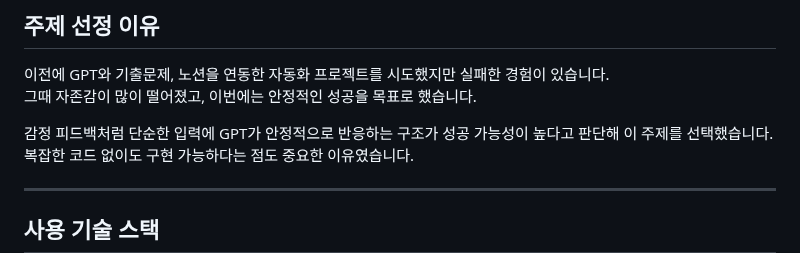
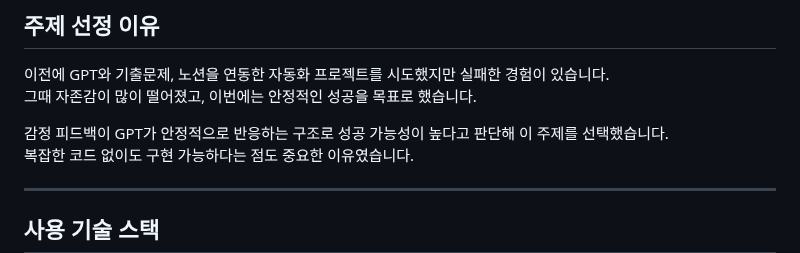
Before and after one commit to Yoon-Hajeong/gpt-philosophy-quotes, a Markdown page: README.md, the part around the change. Rendered like a GitHub page.

Commit message:
add reason2

```diff
--- a/README.md
+++ b/README.md
@@ -10,7 +10,7 @@
 이전에 GPT와 기출문제, 노션을 연동한 자동화 프로젝트를 시도했지만 실패한 경험이 있습니다.
 그때 자존감이 많이 떨어졌고, 이번에는 안정적인 성공을 목표로 했습니다.
 
-감정 피드백처럼 단순한 입력에 GPT가 안정적으로 반응하는 구조가 성공 가능성이 높다고 판단해 이 주제를 선택했습니다.
+감정 피드백이 GPT가 안정적으로 반응하는 구조로 성공 가능성이 높다고 판단해 이 주제를 선택했습니다.
 복잡한 코드 없이도 구현 가능하다는 점도 중요한 이유였습니다.
 
 ---
```
